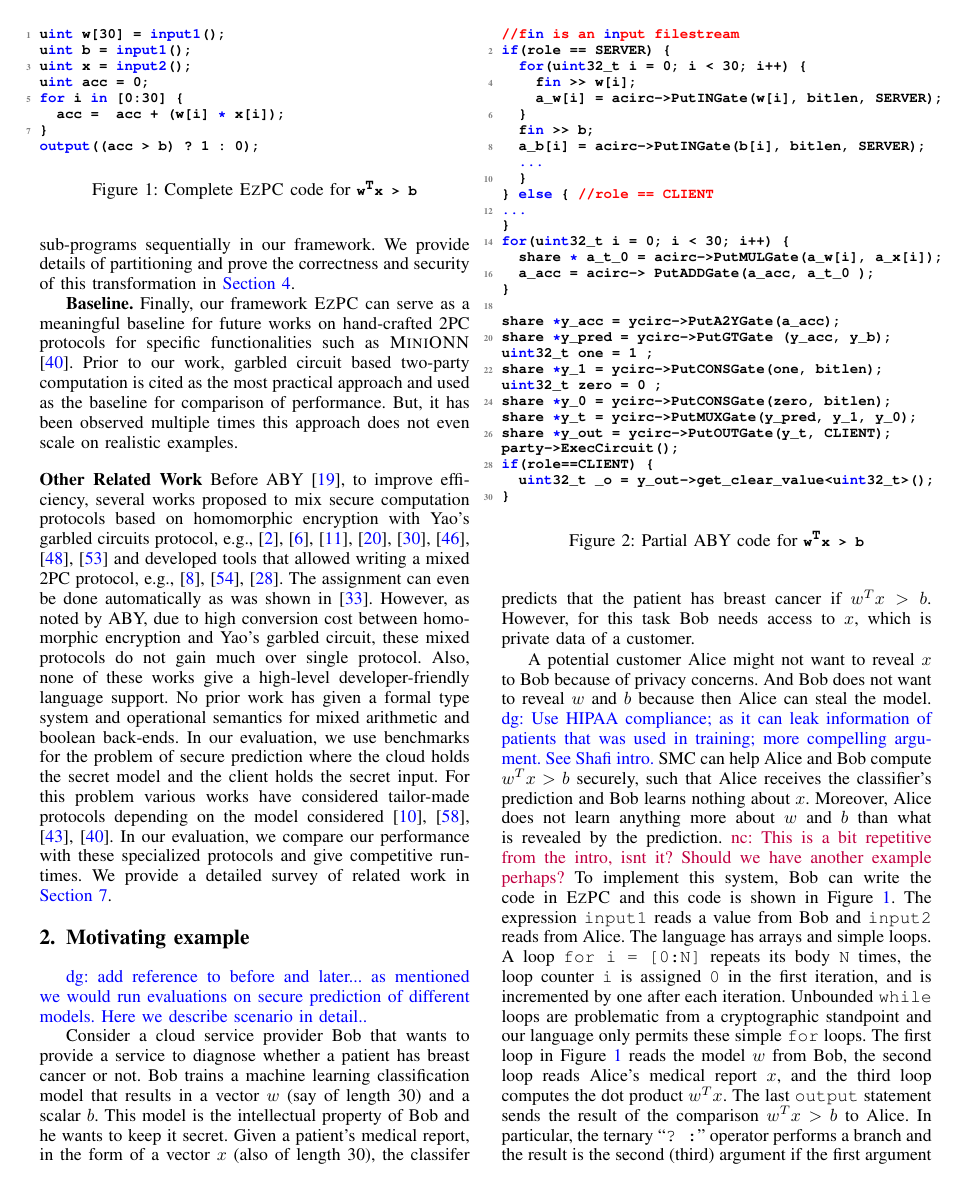
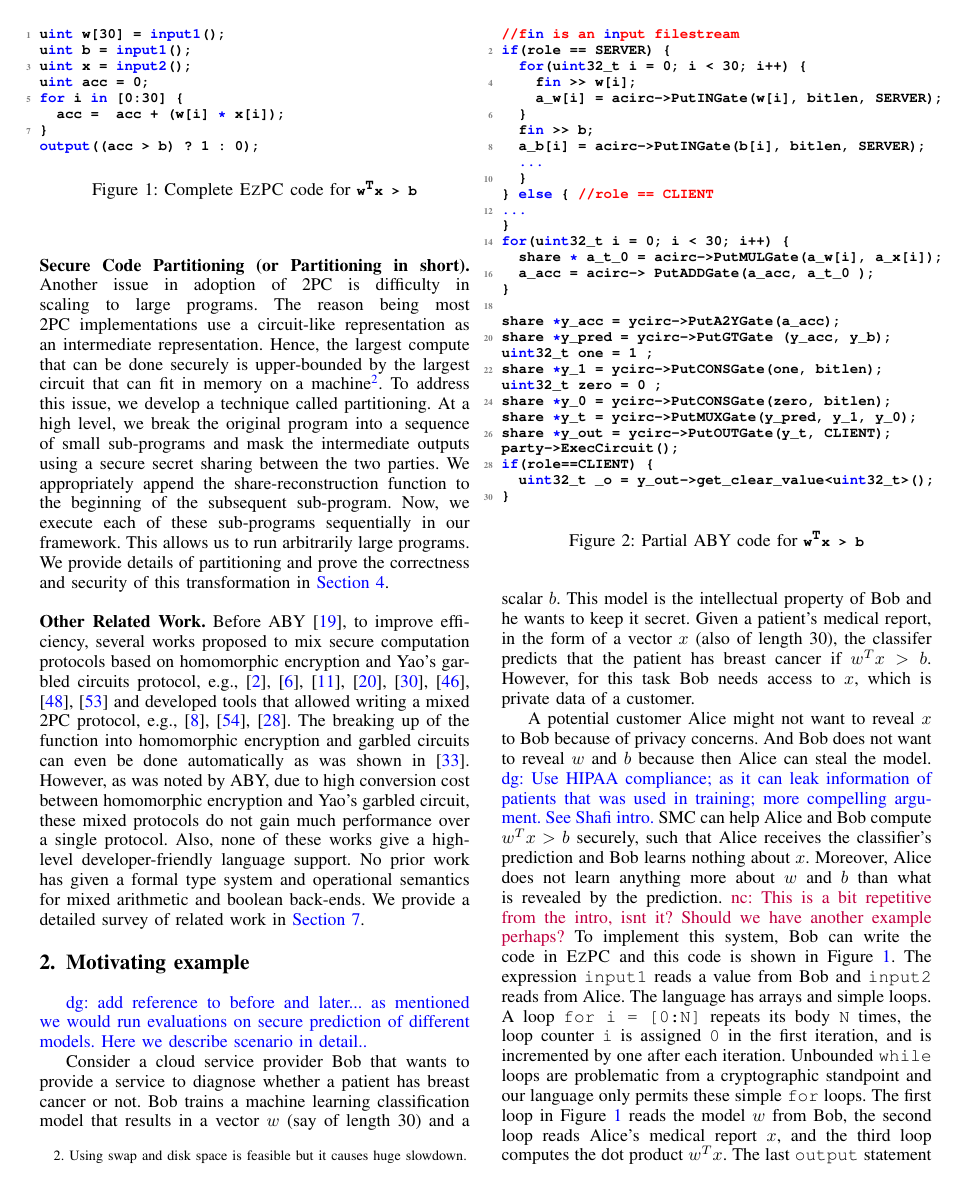
Before and after one commit to shardultripathi/sml, a LaTeX paper (OaklandSubmission/main.tex, which reads OaklandSubmission/intro.tex): page 3 of 16. Compiled offline with pdfLaTeX; a missing font is replaced by an installed copy or a similar font; a LaTeX package or settings file that is missing is left out.

Commit message:
intro pass

```diff
--- a/OaklandSubmission/intro.tex
+++ b/OaklandSubmission/intro.tex
@@ -151,48 +147,23 @@ The reason being most \mpc implementations use a circuit-like representation as
-To address this issue, we develop a technique called partitioning that allows us to run arbitrarily large programs. At a high level, we break the original program into a sequence of small sub-programs and mask the intermediate outputs using a secure secret sharing between the two parties. We appropriately append the share-reconstruction function to the beginning of the subsequent sub-program. Now, we execute each of these sub-programs sequentially in our framework. We provide details of partitioning and prove the correctness and security of this transformation in \sectionref{pipe}.
-
-\textbf{Baseline.} Finally, our framework \tool can serve as a meaningful baseline for future works on hand-crafted \mpc protocols for specific functionalities such as \textsc{MiniONN} \cite{minionn}.
-Prior to our work, garbled circuit based two-party computation is cited as the most practical approach and used as the baseline for comparison of performance. But, it has been observed multiple times this approach does not even scale on realistic examples.
+\noindent\textbf{Static Guarantees.} We give a formal {\em type system} for our language and prove useful properties. We prove that if a program type checks in our language then it would run correctly, e.g., there would not be any array index out of bounds error. The programmer writes a single code describing the inputs from each party and the function to be computed. Our compiler automatically generates separate executables for the server and the client that can be executed in the distributed setting. We prove the {\em correctness} for this compilation, i.e., the outputs obtained in the distributed execution are identical to the stand-alone execution by a trusted third party. We formally reduce the {\em security} of our system to the security of the cryptographic back-end. For details on formal language, correctness and security theorems see \sectionref{ld}. \\
 
 
-
-%\newpage
-%\divya{ideally have small paragraphs about key features}
-%1. ease to programming.. refer to section with example in our language; contrast to verilog paper; programmer is completely oblivious of security; looks like a normal/vanilla/ regular C program;
-%Moreover, the developer does not write keywords such as secret and public;
-%
-%
-%2. first programmable system that supports a mix of arithmetic and boolean for efficiency give example of multiplication of integers; linear algebra; logistic regression and evaluate on state of the art ML prediction tasks
-%
-%3. prove correctness, type system guarantees correct termination, progress etc..;
-%
-%%In contrast with most systems that require a programmer to label variables as public secret, we automatically infer them. leads to more efficiency compared to default secret
-%
-%If program type-checks then runs correctly for example no array out of bound errors
-%code runs correctly in distributed env
-%programmer writes one code; compiles to server code and client code
-%we prove and outputs identical to stand-alone output
-%distributed code produces same output as if the code were run by distributed third party
-%
-%
-%4. Scaling to large programs. Describe pipeling here... Like all MPC implementations use an intermediate rep as a circuit and largest compute that can run is given by largest circuit that can fit in memory are restricted by memory of machines. This in turn limits the size of functions
-%We implement/give/design a generic technique called pipelining that allow us to run arbitrarily large computations without affecting security.
-%
-%
-%5. Previous papers when comparing with generic 2pc compare with Yao; does not scale etc...
-%can serve as a baseline for future works on hand-crafted algorithms for specific applications cite minion etc here...
-%
+\noindent\textbf{Secure Code Partitioning (or Partitioning in short).} Another issue in adoption of \mpc is difficulty in scaling to large programs.
+%In general, \mpc implementations struggle in scaling to large programssize of memory on a system limits the largest compute inside the SMC and hence,.
+The reason being most \mpc implementations use a circuit-like representation as an intermediate representation. Hence, the largest compute that can be done securely is upper-bounded by the largest circuit that can fit in memory on a machine\footnote{Using swap and disk space is feasible but it causes huge slowdown.}.
+To address this issue, we develop a technique called partitioning.  At a high level, we break the original program into a sequence of small sub-programs and mask the intermediate outputs using a secure secret sharing between the two parties. We appropriately append the share-reconstruction function to the beginning of the subsequent sub-program. Now, we execute each of these sub-programs sequentially in our framework. This allows us to run arbitrarily large programs. We provide details of partitioning and prove the correctness and security of this transformation in \sectionref{pipe}. \\
 
 
 
 
-\vspace{10pt}
 
-\noindent\textbf{Other Related Work}
+
+
+\noindent\textbf{Other Related Work.}
 Before ABY \cite{aby}, to improve efficiency, several works proposed
 to mix secure computation protocols based on homomorphic
-encryption with Yao’s garbled circuits protocol, e.g., \cite{barni,blanton,brickell,franz,huang,valeriaMatrix,valeriaRidge,schropferK11}
-  and developed tools that allowed writing a mixed \mpc protocol, e.g., \cite{bogdanov,lone,tasty}. The assignment can
+encryption and Yao's garbled circuits protocol, e.g., \cite{barni,blanton,brickell,franz,huang,valeriaMatrix,valeriaRidge,schropferK11}
+  and developed tools that allowed writing a mixed \mpc protocol, e.g., \cite{bogdanov,lone,tasty}. The breaking up of the function into homomorphic encryption and garbled circuits can
 even be done automatically as was shown in \cite{autoS}.
-However, as noted by ABY, due to high conversion cost between homomorphic encryption and Yao's garbled circuit, these mixed protocols do not gain much over single protocol. Also, none of these works give a high-level developer-friendly language support.
+However, as was noted by ABY, due to high conversion cost between homomorphic encryption and Yao's garbled circuit, these mixed protocols do not gain much performance over a single protocol. Also, none of these works give a high-level developer-friendly language support.
 No prior work has given a formal type system and operational semantics for mixed arithmetic and boolean back-ends.
-In our evaluation, we use benchmarks for the problem of secure prediction where the cloud holds the secret model and the client holds the secret input. For this problem various works have considered tailor-made protocols depending on the model considered \cite{shafindss,wu,secureml,minionn}. In our evaluation, we compare our performance with these specialized protocols and give competitive run-times. We provide a detailed survey of related work in \sectionref{related}.
+We provide a detailed survey of related work in \sectionref{related}.
```
Also changed, not shown: OaklandSubmission/eval.tex (+1 -1 lines), OaklandSubmission/intro.tex (22 more changed lines).
